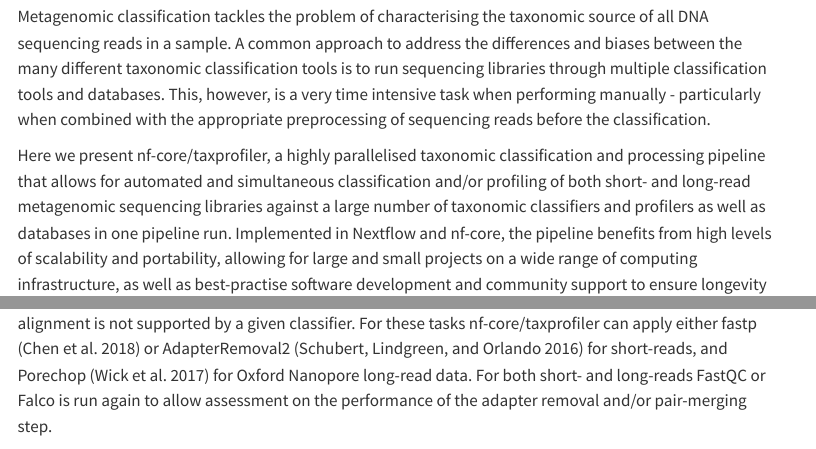
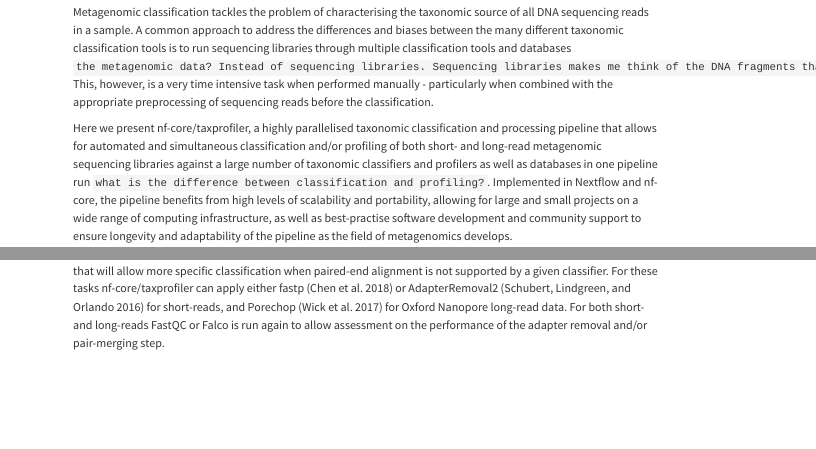
Before and after one commit to jfy133/taxprofiler-manuscript, a Quarto document (taxprofiler-manuscript.qmd): the page in a window 1100 px wide, from 570 px down before the commit and from 400 px down after it, so that both start at the same text, and a second part further down, joined at a grey line. Rendered offline with R 4.5, knitr and Pandoc in place of Quarto, with nearby package versions; menus at the side of the page are left out.

Commit message:
Update taxprofiler-manuscript.qmd
Edit abstract

```diff
--- a/taxprofiler-manuscript.qmd
+++ b/taxprofiler-manuscript.qmd
@@ -139,9 +139,9 @@
 
 ## Abstract
 
-Metagenomic classification tackles the problem of characterising the taxonomic source of all DNA sequencing reads in a sample. A common approach to address the differences and biases between the many different taxonomic classification tools is to run sequencing libraries through multiple classification tools and databases. This, however, is a very time intensive task when performing manually - particularly when combined with the appropriate preprocessing of sequencing reads before the classification.
+Metagenomic classification tackles the problem of characterising the taxonomic source of all DNA sequencing reads in a sample. A common approach to address the differences and biases between the many different taxonomic classification tools is to run sequencing libraries through multiple classification tools and databases `the metagenomic data? Instead of sequencing libraries. Sequencing libraries makes me think of the DNA fragments that are to be sequenced`. This, however, is a very time intensive task when performed manually - particularly when combined with the appropriate preprocessing of sequencing reads before the classification.
 
-Here we present nf-core/taxprofiler, a highly parallelised taxonomic classification and processing pipeline that allows for automated and simultaneous classification and/or profiling of both short- and long-read metagenomic sequencing libraries against a large number of taxonomic classifiers and profilers as well as databases in one pipeline run. Implemented in Nextflow and nf-core, the pipeline benefits from high levels of scalability and portability, allowing for large and small projects on a wide range of computing infrastructure, as well as best-practise software development and community support to ensure longevity and adaptability of the pipeline as the field of metagenomics develops.
+Here we present nf-core/taxprofiler, a highly parallelised taxonomic classification and processing pipeline that allows for automated and simultaneous classification and/or profiling of both short- and long-read metagenomic sequencing libraries against a large number of taxonomic classifiers and profilers as well as databases in one pipeline run `what is the difference between classification and profiling?`. Implemented in Nextflow and nf-core, the pipeline benefits from high levels of scalability and portability, allowing for large and small projects on a wide range of computing infrastructure, as well as best-practise software development and community support to ensure longevity and adaptability of the pipeline as the field of metagenomics develops.
 
 ## Introduction
 
```
